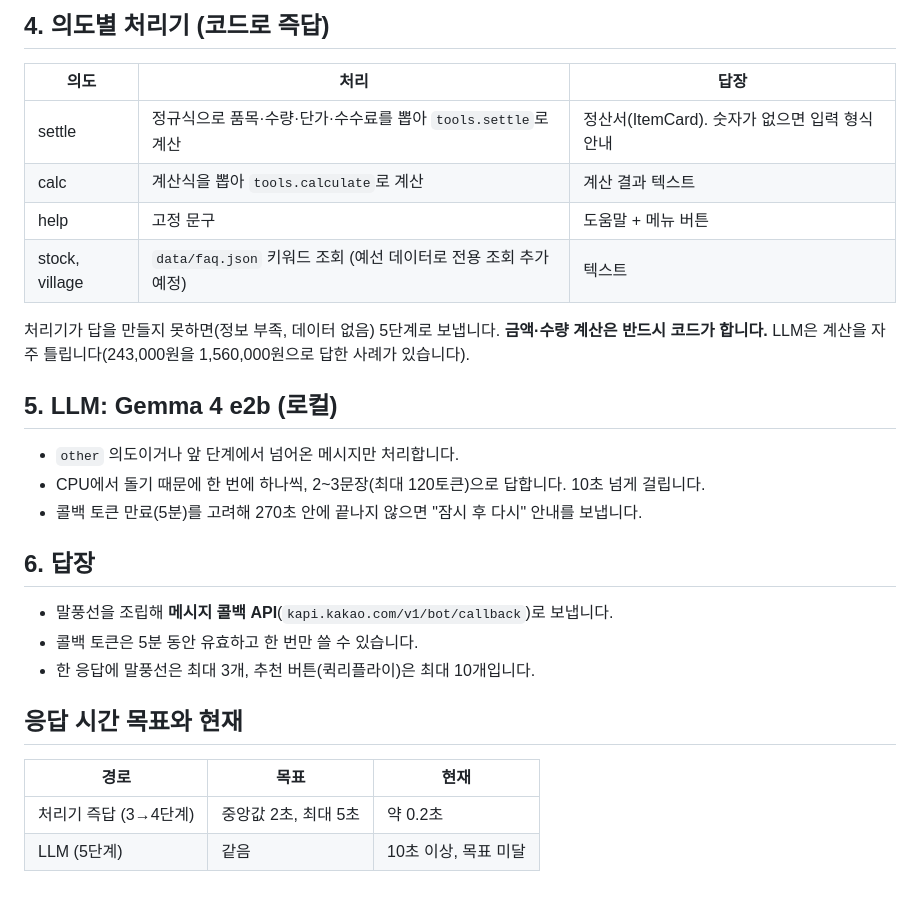
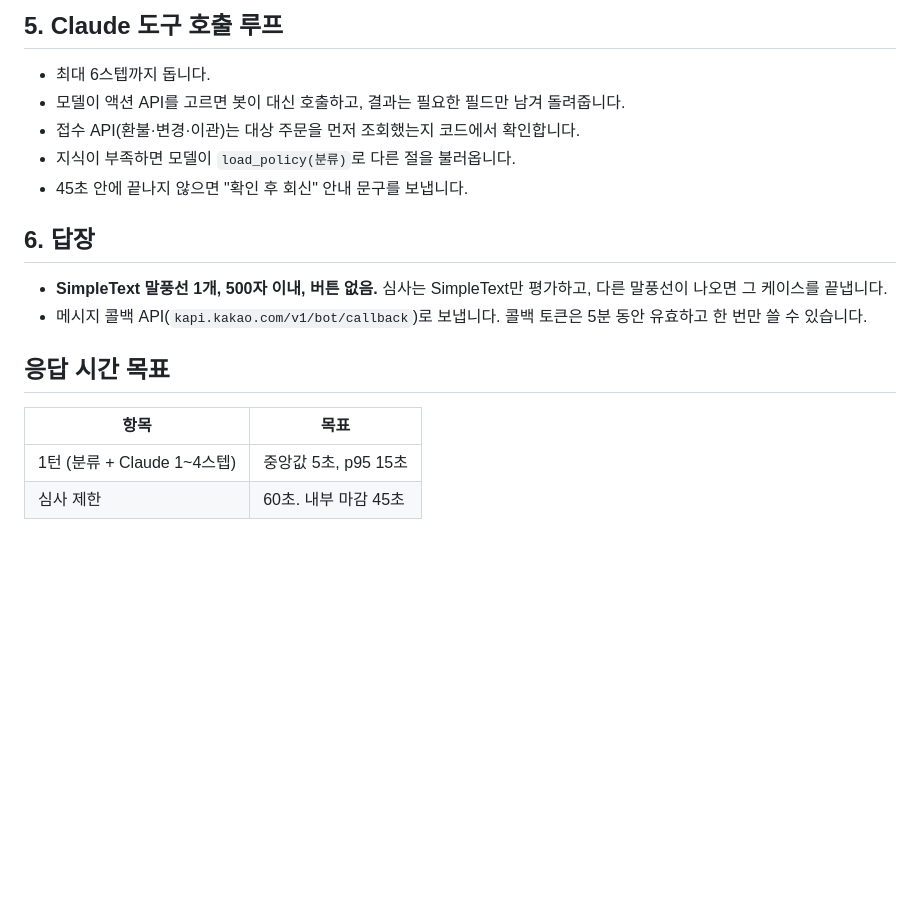
Before and after one commit to Sty1ish/ai_top_100, a Markdown page: docs/FLOW.md, the part around one of its changes. Rendered like a GitHub page; blank space fills up the shorter version.

Commit message:
흐름도 목표 구조로 갱신, 관계자 인터뷰 계획·질문 목록 추가
Co-Authored-By: Claude Opus 5.5 <noreply@anthropic.com>

```diff
--- a/docs/FLOW.md
+++ b/docs/FLOW.md
@@ -28,27 +34,17 @@
 
-## 4. 의도별 처리기 (코드로 즉답)
-| 의도 | 처리 | 답장 |
-|---|---|---|
-| settle | 정규식으로 품목·수량·단가·수수료를 뽑아 `tools.settle`로 계산 | 정산서(ItemCard). 숫자가 없으면 입력 형식 안내 |
-| calc | 계산식을 뽑아 `tools.calculate`로 계산 | 계산 결과 텍스트 |
-| help | 고정 문구 | 도움말 + 메뉴 버튼 |
-| stock, village | `data/faq.json` 키워드 조회 (예선 데이터로 전용 조회 추가 예정) | 텍스트 |
-
-처리기가 답을 만들지 못하면(정보 부족, 데이터 없음) 5단계로 보냅니다.
-**금액·수량 계산은 반드시 코드가 합니다.** LLM은 계산을 자주 틀립니다(243,000원을 1,560,000원으로 답한 사례가 있습니다).
-
-## 5. LLM: Gemma 4 e2b (로컬)
-- `other` 의도이거나 앞 단계에서 넘어온 메시지만 처리합니다.
-- CPU에서 돌기 때문에 한 번에 하나씩, 2~3문장(최대 120토큰)으로 답합니다. 10초 넘게 걸립니다.
-- 콜백 토큰 만료(5분)를 고려해 270초 안에 끝나지 않으면 "잠시 후 다시" 안내를 보냅니다.
+## 5. Claude 도구 호출 루프
+- 최대 6스텝까지 돕니다.
+- 모델이 액션 API를 고르면 봇이 대신 호출하고, 결과는 필요한 필드만 남겨 돌려줍니다.
+- 접수 API(환불·변경·이관)는 대상 주문을 먼저 조회했는지 코드에서 확인합니다.
+- 지식이 부족하면 모델이 `load_policy(분류)`로 다른 절을 불러옵니다.
+- 45초 안에 끝나지 않으면 "확인 후 회신" 안내 문구를 보냅니다.
 
 ## 6. 답장
-- 말풍선을 조립해 **메시지 콜백 API**(`kapi.kakao.com/v1/bot/callback`)로 보냅니다.
-- 콜백 토큰은 5분 동안 유효하고 한 번만 쓸 수 있습니다.
-- 한 응답에 말풍선은 최대 3개, 추천 버튼(퀵리플라이)은 최대 10개입니다.
+- **SimpleText 말풍선 1개, 500자 이내, 버튼 없음.** 심사는 SimpleText만 평가하고, 다른 말풍선이 나오면 그 케이스를 끝냅니다.
+- 메시지 콜백 API(`kapi.kakao.com/v1/bot/callback`)로 보냅니다. 콜백 토큰은 5분 동안 유효하고 한 번만 쓸 수 있습니다.
 
-## 응답 시간 목표와 현재
-| 경로 | 목표 | 현재 |
-|---|---|---|
-| 처리기 즉답 (3→4단계) | 중앙값 2초, 최대 5초 | 약 0.2초 |
-| LLM (5단계) | 같음 | 10초 이상, 목표 미달 |
+## 응답 시간 목표
+| 항목 | 목표 |
+|---|---|
+| 1턴 (분류 + Claude 1~4스텝) | 중앙값 5초, p95 15초 |
+| 심사 제한 | 60초. 내부 마감 45초 |
```
Also changed, not shown: other parts of docs/FLOW.md (+20 -14 lines), docs/INTERVIEW.md (added, +165 -0 lines), docs/flow.png, 1 other file.
